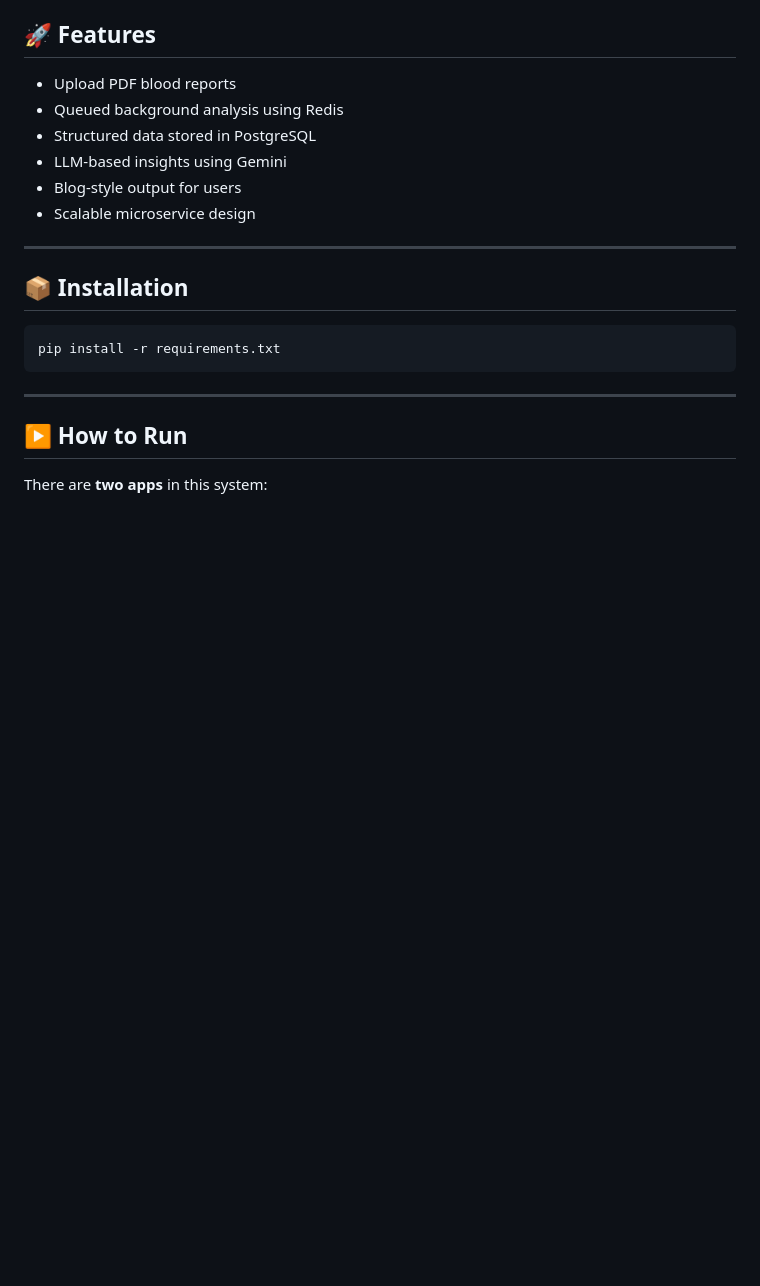
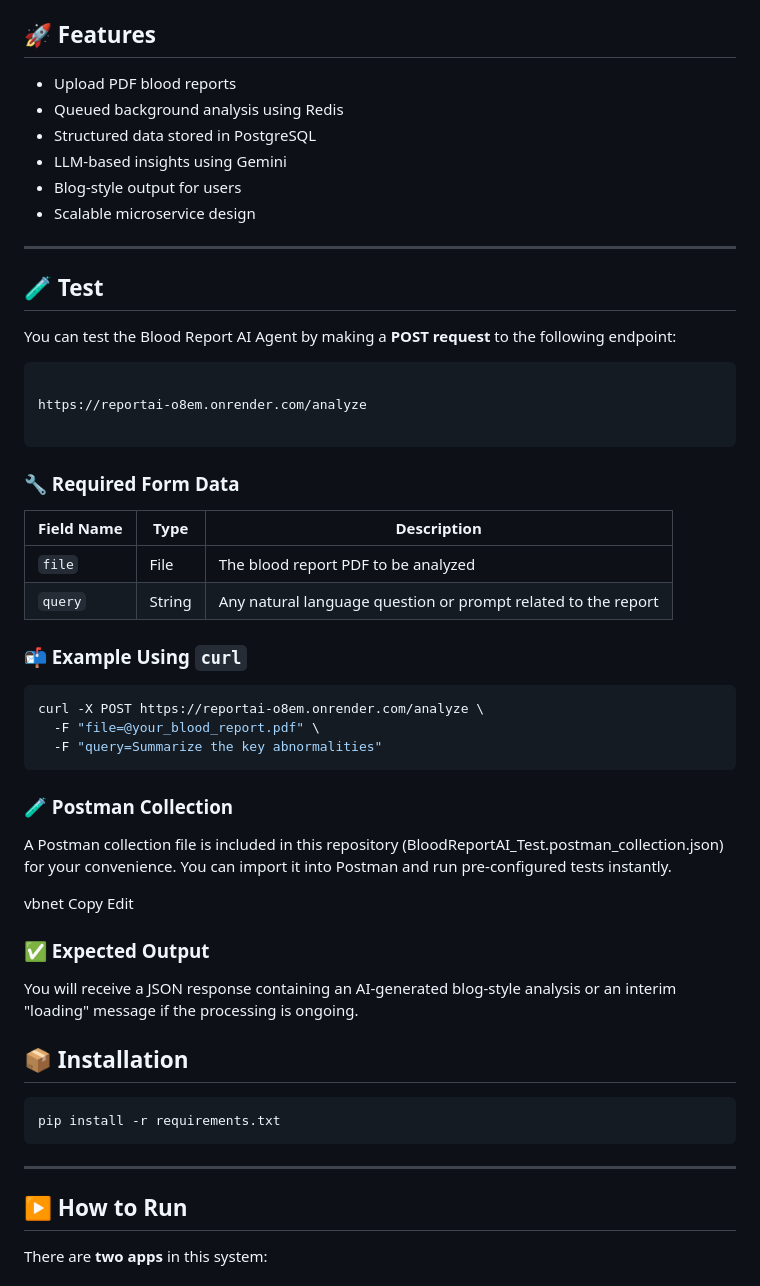
Before and after one commit to captain0jay/ReportAI, a Markdown page: README.md, the part around the change. Drawn GitHub-style; blank space fills up the shorter version.

Commit message:
Update README.md 3

`````diff
--- a/README.md
+++ b/README.md
@@ -14,6 +14,44 @@ The **Blood Report AI Agent** is a scalable and fast AI-powered assistant that a
 - Scalable microservice design
 
 ---
+
+## 🧪 Test
+
+You can test the Blood Report AI Agent by making a **POST request** to the following endpoint:
+
+```
+
+https://reportai-o8em.onrender.com/analyze
+
+````
+
+### 🔧 Required Form Data
+
+| Field Name | Type   | Description                            |
+|------------|--------|----------------------------------------|
+| `file`     | File   | The blood report PDF to be analyzed    |
+| `query`    | String | Any natural language question or prompt related to the report |
+
+### 📬 Example Using `curl`
+
+```bash
+curl -X POST https://reportai-o8em.onrender.com/analyze \
+  -F "file=@your_blood_report.pdf" \
+  -F "query=Summarize the key abnormalities"
+````
+
+### 🧪 Postman Collection
+A Postman collection file is included in this repository (BloodReportAI_Test.postman_collection.json) for your convenience.
+You can import it into Postman and run pre-configured tests instantly.
+
+vbnet
+Copy
+Edit
+
+### ✅ Expected Output
+
+You will receive a JSON response containing an AI-generated blog-style analysis or an interim "loading" message if the processing is ongoing.
+
 
 ## 📦 Installation
 
`````
